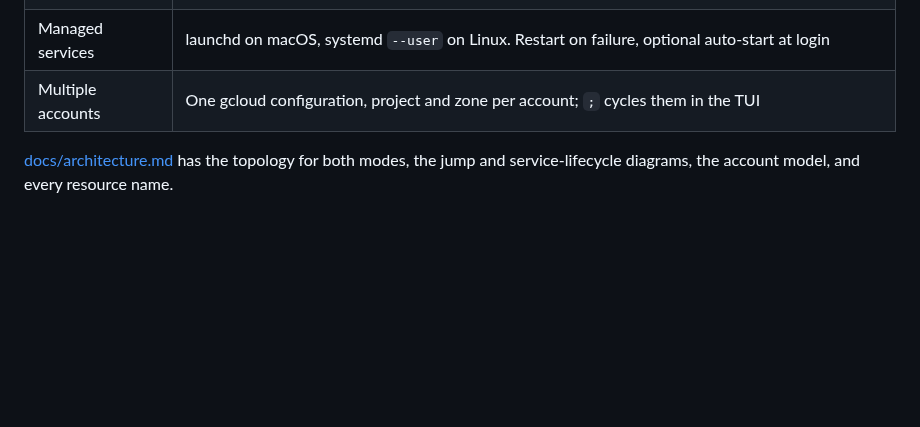
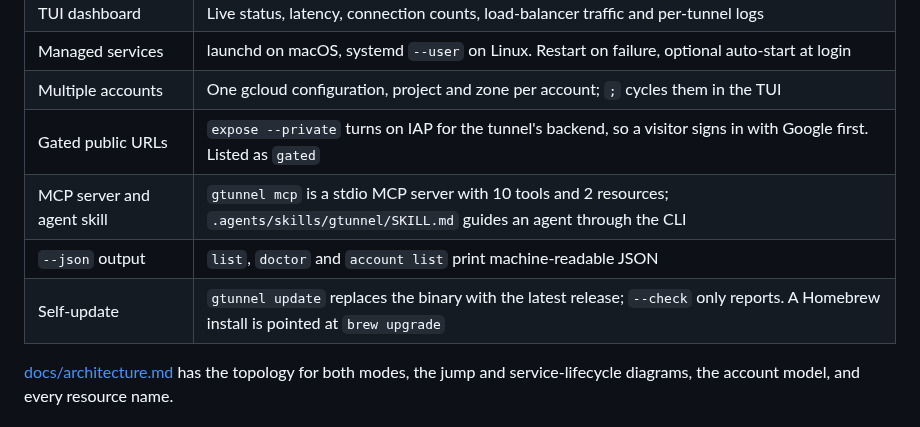
Before and after one commit to gcheliz/gtunnel, a Markdown page: README.md, the part around one of its changes. GitHub-like rendering; blank space fills up the shorter version.

Commit message:
docs: refresh the architecture diagrams and README features (#78)
Closes #65

```diff
--- a/README.md
+++ b/README.md
@@ -48,6 +48,10 @@ section because it describes only what the binary already does.
 | TUI dashboard | Live status, latency, connection counts, load-balancer traffic and per-tunnel logs |
 | Managed services | launchd on macOS, systemd `--user` on Linux. Restart on failure, optional auto-start at login |
 | Multiple accounts | One gcloud configuration, project and zone per account; `;` cycles them in the TUI |
+| Gated public URLs | `expose --private` turns on IAP for the tunnel's backend, so a visitor signs in with Google first. Listed as `gated` |
+| MCP server and agent skill | `gtunnel mcp` is a stdio MCP server with 10 tools and 2 resources; `.agents/skills/gtunnel/SKILL.md` guides an agent through the CLI |
+| `--json` output | `list`, `doctor` and `account list` print machine-readable JSON |
+| Self-update | `gtunnel update` replaces the binary with the latest release; `--check` only reports. A Homebrew install is pointed at `brew upgrade` |
 
 [docs/architecture.md](docs/architecture.md) has the topology for both modes, the jump and
 service-lifecycle diagrams, the account model, and every resource name.
```
Also changed, not shown: other parts of README.md (+2 -2 lines), docs/architecture.md (+5 -1 lines), docs/demo-access.gif, docs/images/architecture/gtunnel-overview.png, docs/images/architecture/gtunnel-public-mode.png, 4 other files.
